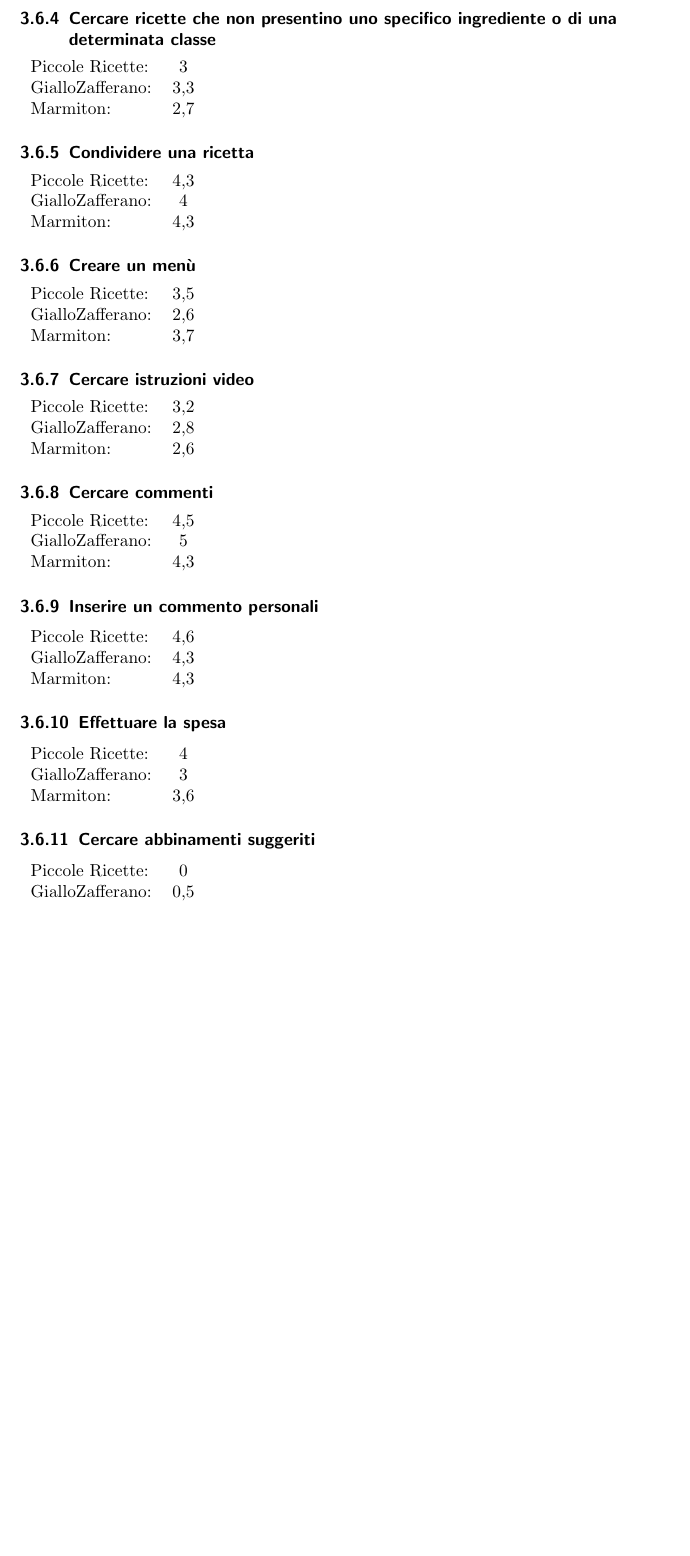
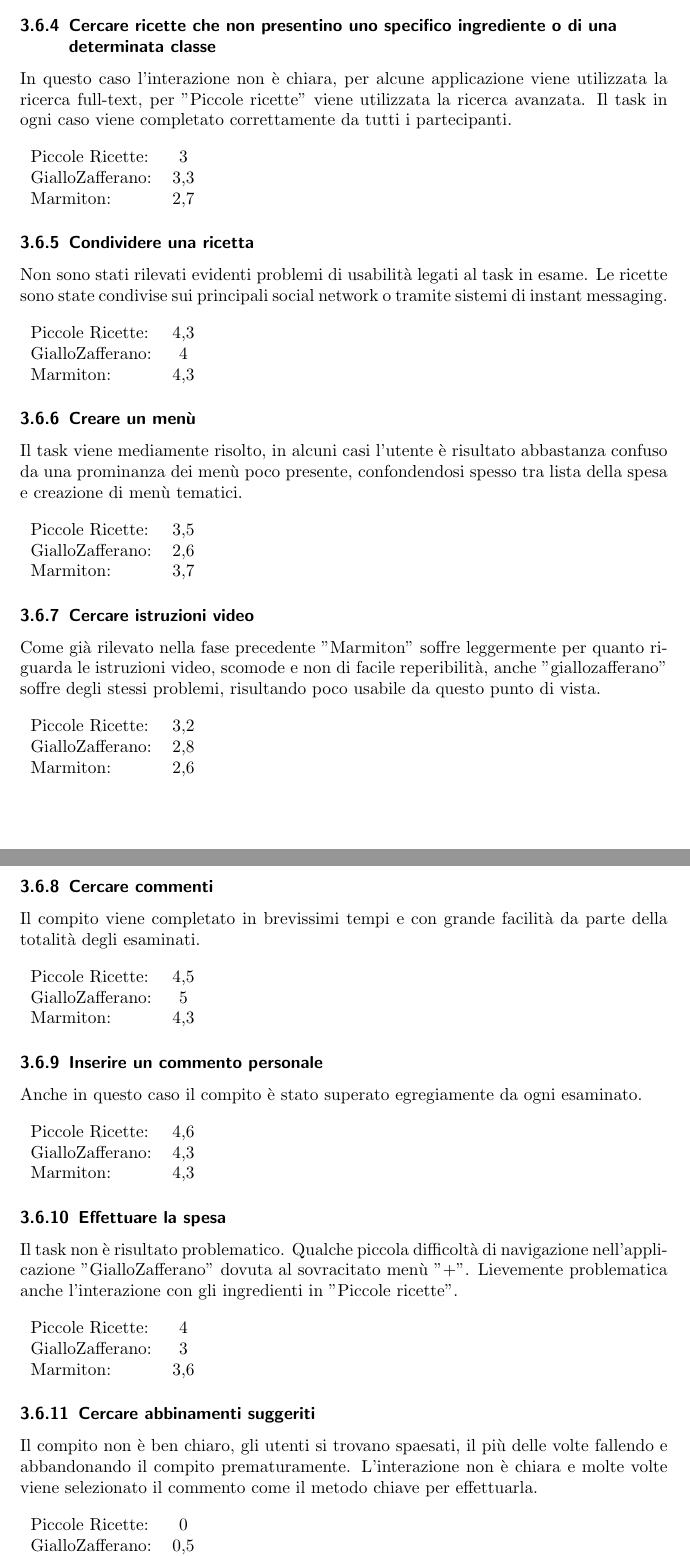
Before and after one commit to berdav/CookApp2015, a LaTeX document (doc/relazione.tex, which reads doc/core/valutazioneesistenti.tex): part of page 19 of 27 before the commit and two parts of pages 19 and 20 of 28 after it, the two joined at a grey line, cut so that both start at the same text, the shorter picture padded with empty space. Compiled offline with pdfLaTeX.

Commit message:
descrizione risultati valutazione esistenti

```diff
--- a/doc/core/valutazioneesistenti.tex
+++ b/doc/core/valutazioneesistenti.tex
@@ -146,6 +154,10 @@
 
 \subsubsection{Cercare ricette che non presentino uno specifico ingrediente o di
 una determinata classe}
+In questo caso l'interazione non è chiara, per alcune applicazione viene
+utilizzata la ricerca full-text, per "Piccole ricette" viene utilizzata la
+ricerca avanzata.  Il task in ogni caso viene completato correttamente da tutti
+i partecipanti.\\\\
 \begin{tabular}{l c}
 Piccole Ricette: & 3\\
 GialloZafferano: & 3,3\\
@@ -153,6 +165,9 @@
 \end{tabular}
 
 \subsubsection{Condividere una ricetta}
+Non sono stati rilevati evidenti problemi di usabilità legati al task in
+esame.  Le ricette sono state condivise sui principali social network o tramite
+sistemi di instant messaging.\\\\
 \begin{tabular}{l c}
 Piccole Ricette: & 4,3\\
 GialloZafferano: & 4\\
@@ -160,6 +175,9 @@
 \end{tabular}
 
 \subsubsection{Creare un menù}
+Il task viene mediamente risolto, in alcuni casi l'utente è risultato abbastanza
+confuso da una prominanza dei menù poco presente, confondendosi spesso tra lista
+della spesa e creazione di menù tematici.\\\\
 \begin{tabular}{l c}
 Piccole Ricette: & 3,5\\
 GialloZafferano: & 2,6\\
@@ -167,6 +185,10 @@
 \end{tabular}
 
 \subsubsection{Cercare istruzioni video}
+Come già rilevato nella fase precedente "Marmiton" soffre leggermente per quanto
+riguarda le istruzioni video, scomode e non di facile reperibilità, anche
+"giallozafferano" soffre degli stessi problemi, risultando poco usabile da questo
+punto di vista.\\\\
 \begin{tabular}{l c}
 Piccole Ricette: & 3,2\\
 GialloZafferano: & 2,8\\
@@ -174,13 +196,17 @@
 \end{tabular}
 
 \subsubsection{Cercare commenti}
+Il compito viene completato in brevissimi tempi e con grande facilità da parte
+della totalità degli esaminati.\\\\
 \begin{tabular}{l c}
 Piccole Ricette: & 4,5\\
 GialloZafferano: & 5\\
 Marmiton: & 4,3\\
 \end{tabular}
 
-\subsubsection{Inserire un commento personali}
+\subsubsection{Inserire un commento personale}
+Anche in questo caso il compito è stato superato egregiamente da ogni
+esaminato.\\\\
 \begin{tabular}{l c}
 Piccole Ricette: & 4,6\\
 GialloZafferano: & 4,3\\
@@ -188,6 +214,10 @@
 \end{tabular}
 
 \subsubsection{Effettuare la spesa}
+Il task non è risultato problematico.  Qualche piccola difficoltà di navigazione
+nell'applicazione "GialloZafferano" dovuta al sovracitato menù "+".
+Lievemente problematica anche l'interazione con gli ingredienti in "Piccole
+ricette".\\\\
 \begin{tabular}{l c}
 Piccole Ricette: & 4\\
 GialloZafferano: & 3\\
@@ -195,6 +225,10 @@
 \end{tabular}
 
 \subsubsection{Cercare abbinamenti suggeriti}
+Il compito non è ben chiaro, gli utenti si trovano spaesati, il più delle volte
+fallendo e abbandonando il compito prematuramente.  L'interazione non è chiara e
+molte volte viene selezionato il commento come il metodo chiave per
+effettuarla.\\\\
 \begin{tabular}{l c}
 Piccole Ricette: & 0\\
 GialloZafferano: & 0,5\\
```
Also changed, not shown: doc/core/proposta.tex (+14 -0 lines), doc/core/valutazione.tex (+3 -0 lines), doc/core/valutazioneesistenti.tex (16 more changed lines).
